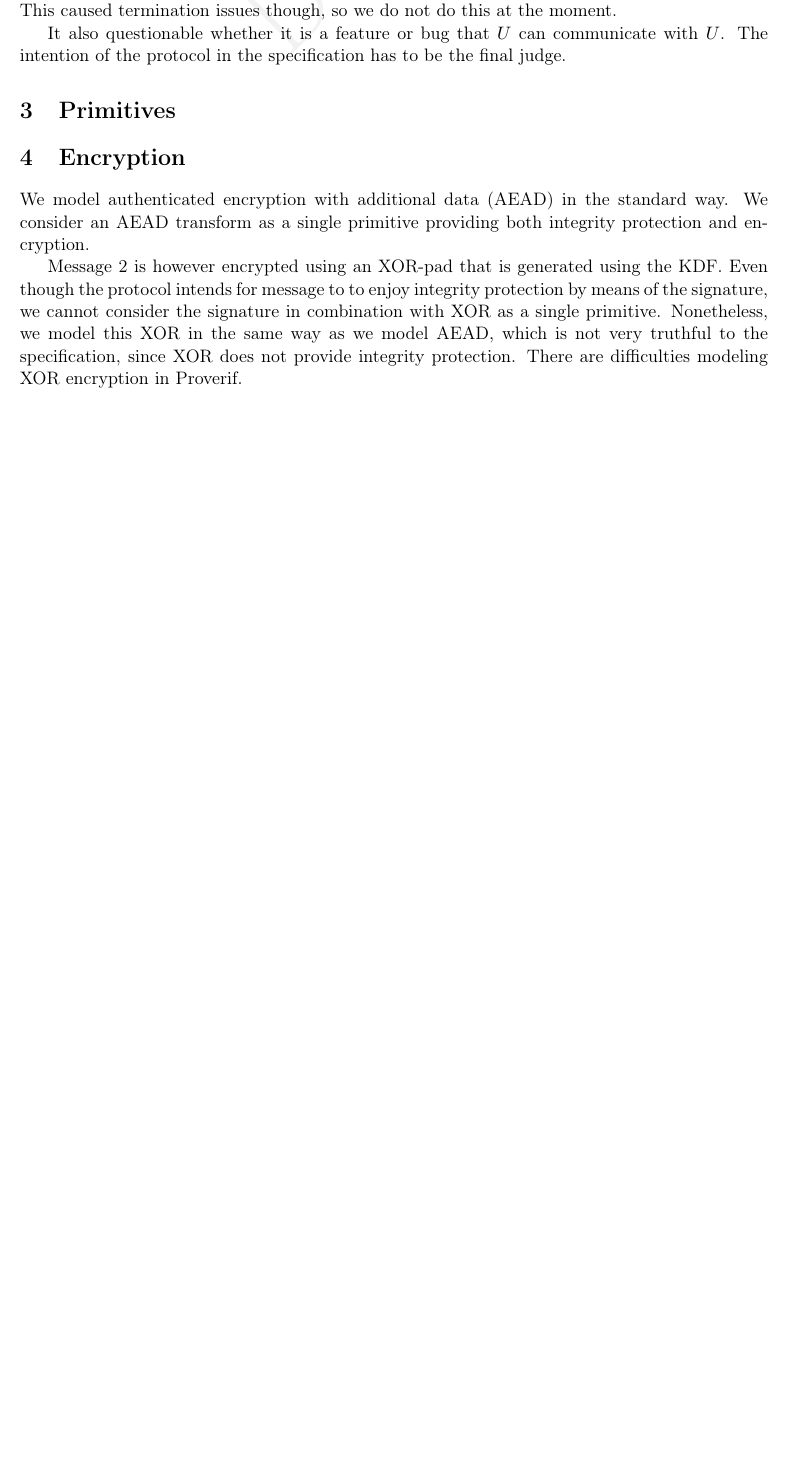
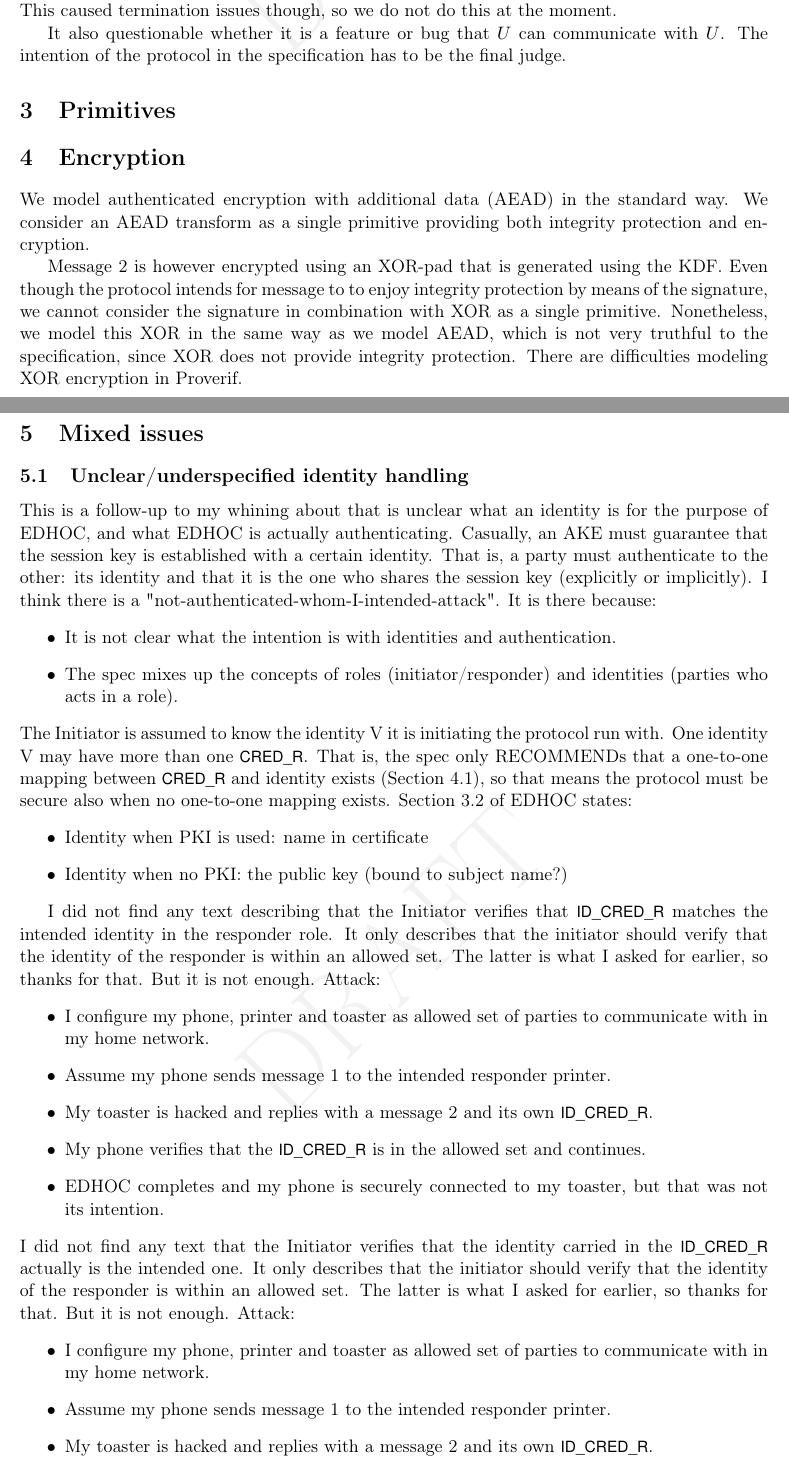
Before and after one commit to hoheinzollern/EDHOC-Verification, a LaTeX paper (models/edhoc/draftedhoc-20200301/report/main.tex): part of page 4 of 5 before the commit and two parts of pages 4 and 5 of 6 after it, the two joined at a grey line, cut so that both start at the same text, the shorter picture padded with empty space. Compiled offline with pdfLaTeX.

Commit message:
[add] text about identity confusion and a use-case showing it

```diff
--- a/models/edhoc/draftedhoc-20200301/report/main.tex
+++ b/models/edhoc/draftedhoc-20200301/report/main.tex
@@ -400,4 +400,87 @@ to the specification, since XOR does not provide integrity protection.
 %
 There are difficulties modeling XOR encryption in Proverif.
 %
+%-------------------------------------------------------------------------- sub
+\section{Mixed issues}
+%
+%-------------------------------------------------------------------------- sub
+\subsection{Unclear/underspecified identity handling}
+%
+This is a follow-up to my whining about that is unclear what an identity is
+for the purpose of EDHOC, and what EDHOC is actually authenticating.
+%
+Casually, an AKE must guarantee that the session key is established with a
+certain identity.
+%
+That is, a party must authenticate to the other: its identity and that it is
+the one who shares the session key (explicitly or implicitly).
+%
+I think there is a "not-authenticated-whom-I-intended-attack".
+%
+It is there because:
+\begin{itemize}
+    \item It is not clear what the intention is with identities and
+            authentication.
+    \item The spec mixes up the concepts of roles (initiator/responder) and
+        identities (parties who acts in a role).
+\end{itemize}
+%
+The Initiator is assumed to know the identity V it is initiating the protocol
+run with.
+%
+One identity V may have more than one \mConstStyle{CRED\_R}.
+%
+That is, the spec only RECOMMENDs that a one-to-one mapping between
+\mConstStyle{CRED\_R}
+and identity exists (Section 4.1), so that means the protocol must be secure
+also when no one-to-one mapping exists.
+%
+Section 3.2 of EDHOC states:
+\begin{itemize}
+    \item Identity when PKI is used: name in certificate
+    \item Identity when no PKI: the public key (bound to subject name?)
+\end{itemize}
 
+I did not find any text describing that the Initiator verifies that
+\mConstStyle{ID\_CRED\_R} matches the intended identity in the responder role.
+%
+It only describes that the initiator should verify that the identity of the
+responder is within an allowed set.
+%
+The latter is what I asked for earlier, so thanks for that.
+%
+But it is not enough.
+%
+Attack:
+%
+\begin{itemize}
+    \item I configure my phone, printer and toaster as allowed set of parties
+        to communicate with in my home network.
+    \item Assume my phone sends message 1 to the intended responder printer.
+    \item My toaster is hacked and replies with a message 2 and its
+        own \mConstStyle{ID\_CRED\_R}.
+    \item My phone verifies that the \mConstStyle{ID\_CRED\_R} is in the allowed set and
+        continues.
+    \item EDHOC completes and my phone is securely connected to my toaster,
+        but that was not its intention.
+\end{itemize}
+%
+I did not find any text that the Initiator verifies that the identity carried
+in the \mConstStyle{ID\_CRED\_R} actually is the intended one.
+%
+It only describes that the initiator should verify that the identity of the
+responder is within an allowed set.
+%
+The latter is what I asked for earlier, so thanks for that.
+%
+But it is not enough.
+%
+Attack:
+%
+\begin{itemize}
+    \item I configure my phone, printer and toaster as allowed set of parties
+        to communicate with in my home network.
+    \item Assume my phone sends message 1 to the intended responder printer.
+    \item My toaster is hacked and replies with a message 2 and its
+        own \mConstStyle{ID\_CRED\_R}.
+    \item My phone verifies that the \mConstStyle{ID\_CRED\_R} is in the allowed set and
```
Also changed, not shown: models/edhoc/draftedhoc-20200301/report/main.tex (36 more changed lines).
